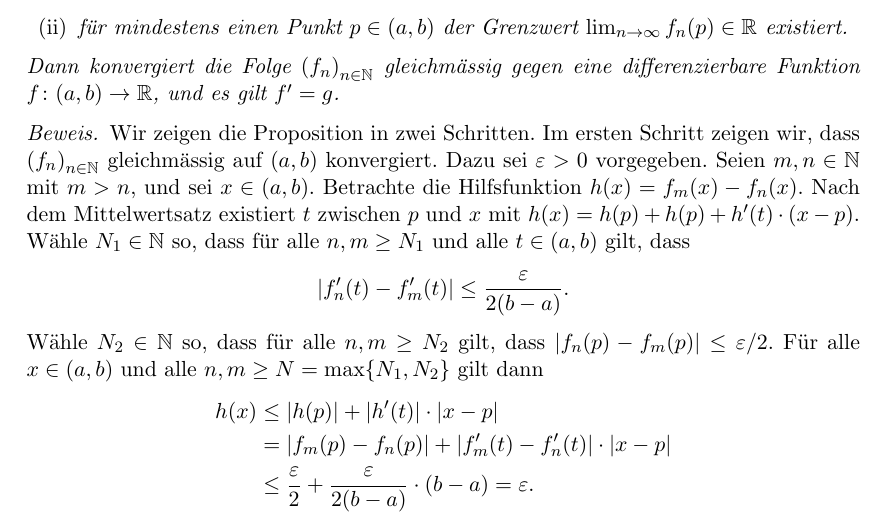
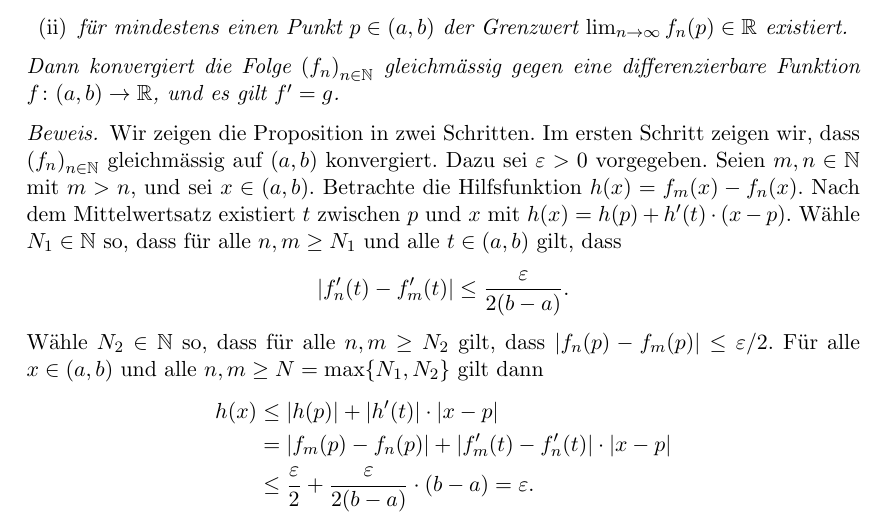
Before and after one commit to raw-bacon/ana1-notes, a LaTeX document (chapter6/chapter6.tex): part of page 21 of 22, cut so that both start at the same text. Compiled offline with pdfLaTeX.

Commit message:
fixes #12

```diff
--- a/chapter6/chapter6.tex
+++ b/chapter6/chapter6.tex
@@ -1308,7 +1308,7 @@ im allgemeinen nicht konvergieren.
     h(x) = f_m(x) - f_n(x)
   \).
   Nach dem Mittelwertsatz existiert $ t$ zwischen $p$ und $x$ mit
-  $h(x) = h(p) + h(p) + h'(t) \cdot (x - p)$.
+  $h(x) =  h(p) + h'(t) \cdot (x - p)$.
   Wähle $N_1 \in \mathbb{N}$ so, dass für alle $n , m \geq N_1$ und
   alle $t \in (a, b)$ gilt, dass
   \[
```
Also changed, not shown: main.pdf.
